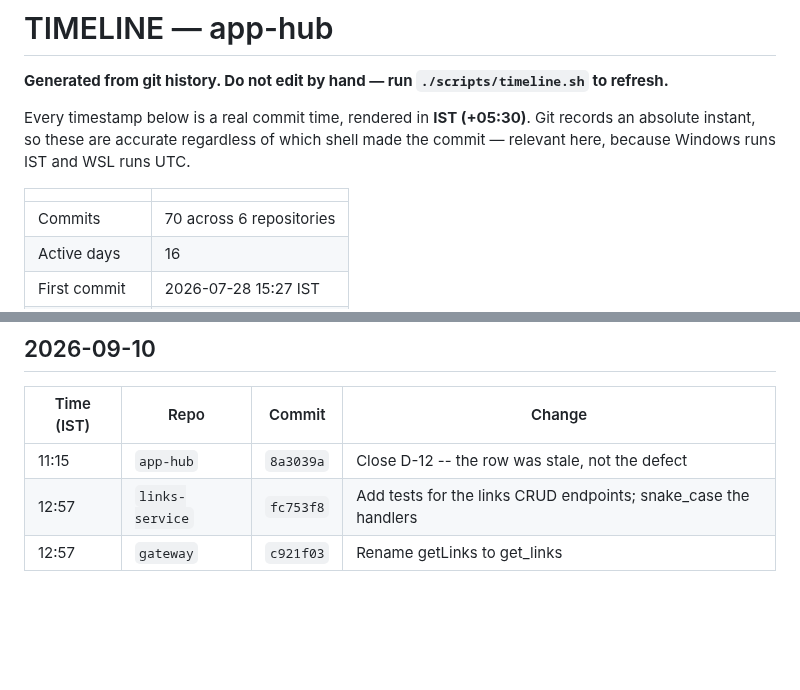
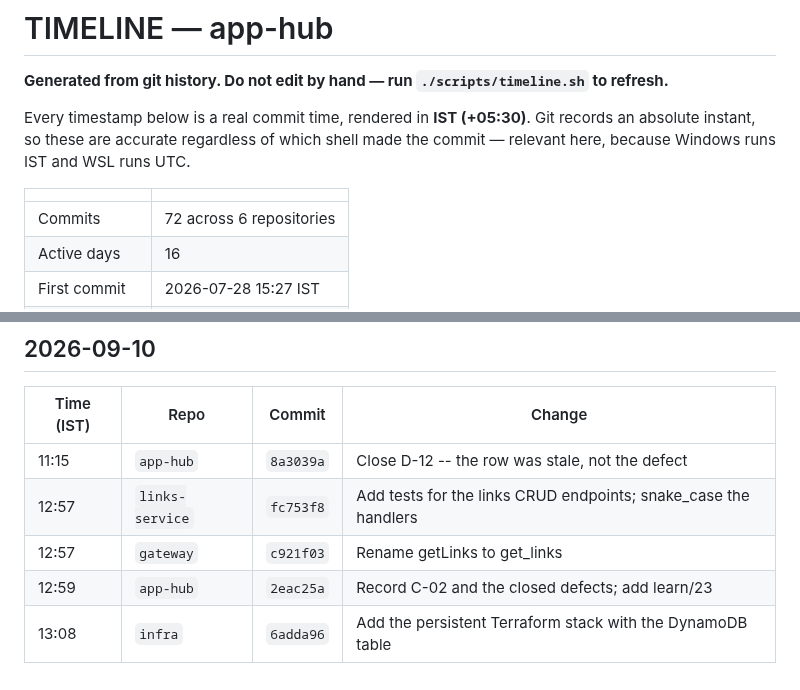
Before and after one commit to HarshitRawat11/app-hub, a Markdown page: TIMELINE.md, 2 parts joined by grey strips. Drawn GitHub-style; blank space fills up the shorter version.

```diff
--- a/TIMELINE.md
+++ b/TIMELINE.md
@@ -8,6 +8,6 @@ shell made the commit — relevant here, because Windows runs IST and WSL runs U
 
 | | |
 |---|---|
-| Commits | 70 across 6 repositories |
+| Commits | 72 across 6 repositories |
 | Active days | 16 |
 | First commit | 2026-07-28 15:27 IST |
@@ -164,3 +164,5 @@ shell made the commit — relevant here, because Windows runs IST and WSL runs U
 | 11:15 | `app-hub` | `8a3039a` | Close D-12 -- the row was stale, not the defect |
 | 12:57 | `links-service` | `fc753f8` | Add tests for the links CRUD endpoints; snake_case the handlers |
 | 12:57 | `gateway` | `c921f03` | Rename getLinks to get_links |
+| 12:59 | `app-hub` | `2eac25a` | Record C-02 and the closed defects; add learn/23 |
+| 13:08 | `infra` | `6adda96` | Add the persistent Terraform stack with the DynamoDB table |
```
Also changed, not shown: other parts of TIMELINE.md (+1 -1 lines), PROGRESS.md (+11 -1 lines).
